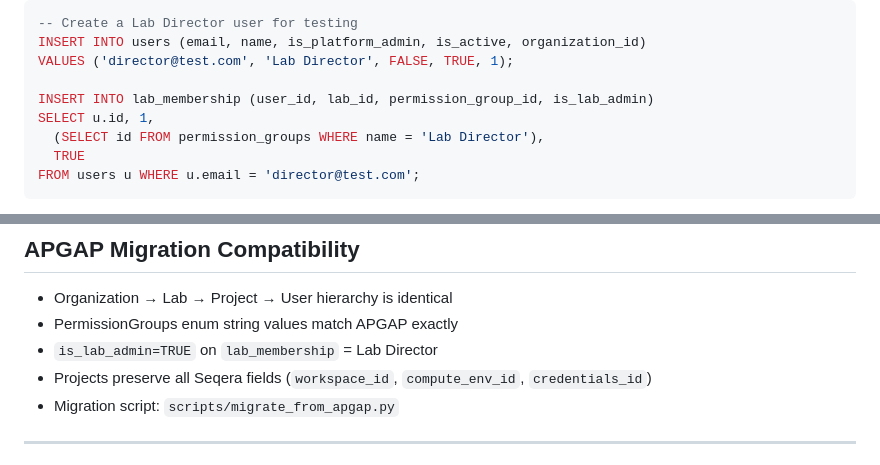
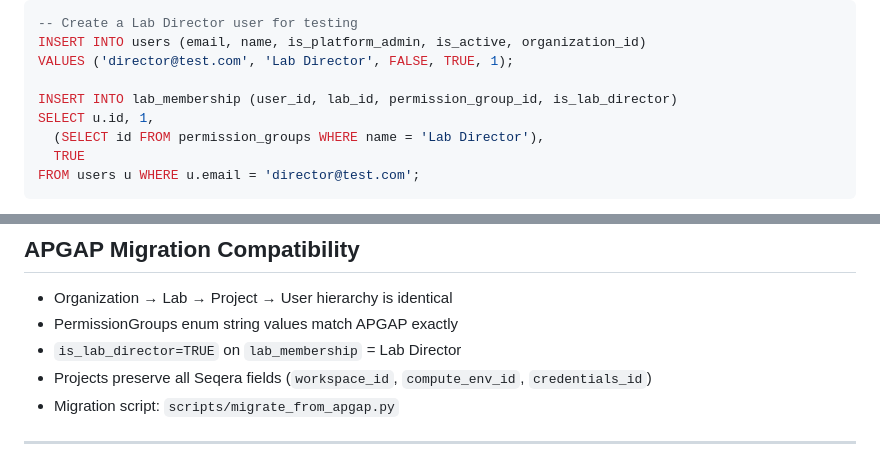
Before and after one commit to Midnight-Oil-Innovation/jackpot, a Markdown page: docs/CLAUDE.md, 2 parts joined by grey strips. GitHub-like rendering.

Commit message:
docs: update CLAUDE.md is_lab_admin → is_lab_director

```diff
--- a/docs/CLAUDE.md
+++ b/docs/CLAUDE.md
@@ -154,7 +154,7 @@ and change the env var:
 INSERT INTO users (email, name, is_platform_admin, is_active, organization_id)
 VALUES ('director@test.com', 'Lab Director', FALSE, TRUE, 1);
 
-INSERT INTO lab_membership (user_id, lab_id, permission_group_id, is_lab_admin)
+INSERT INTO lab_membership (user_id, lab_id, permission_group_id, is_lab_director)
 SELECT u.id, 1,
   (SELECT id FROM permission_groups WHERE name = 'Lab Director'),
   TRUE
@@ -217,7 +217,7 @@ uv run mypy backend/
 
 - Organization → Lab → Project → User hierarchy is identical
 - PermissionGroups enum string values match APGAP exactly
-- `is_lab_admin=TRUE` on `lab_membership` = Lab Director
+- `is_lab_director=TRUE` on `lab_membership` = Lab Director
 - Projects preserve all Seqera fields (`workspace_id`, `compute_env_id`, `credentials_id`)
 - Migration script: `scripts/migrate_from_apgap.py`
 
```
